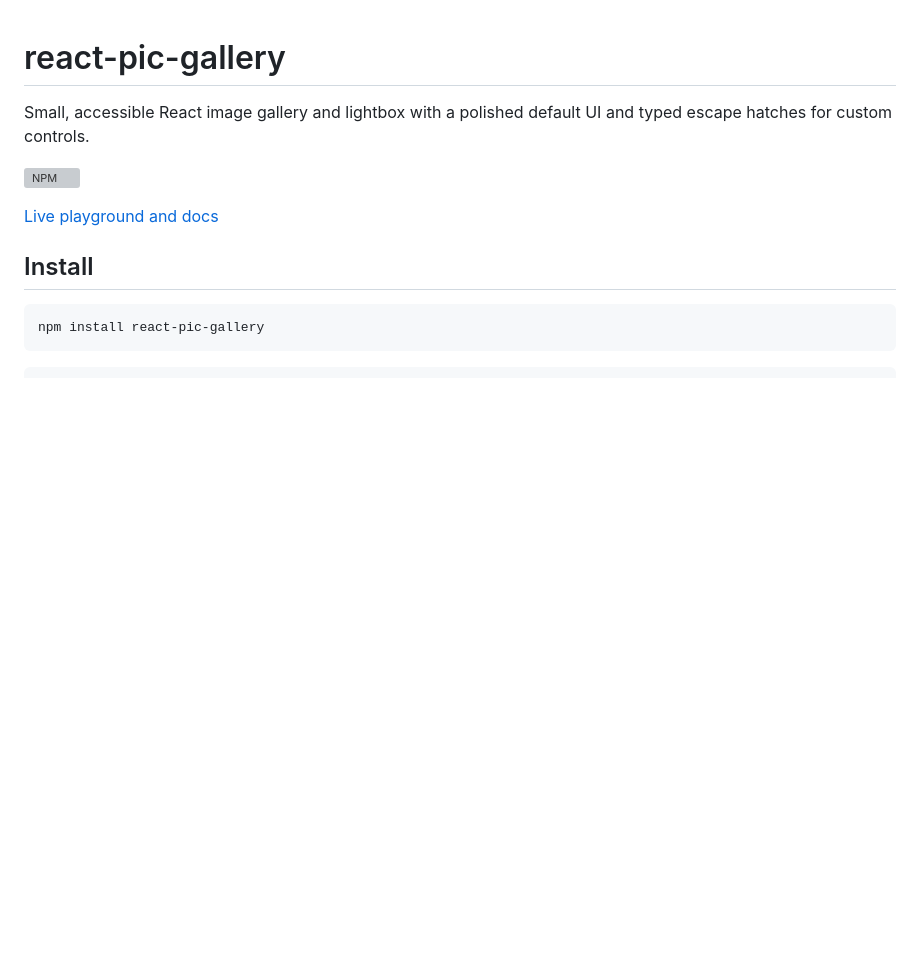
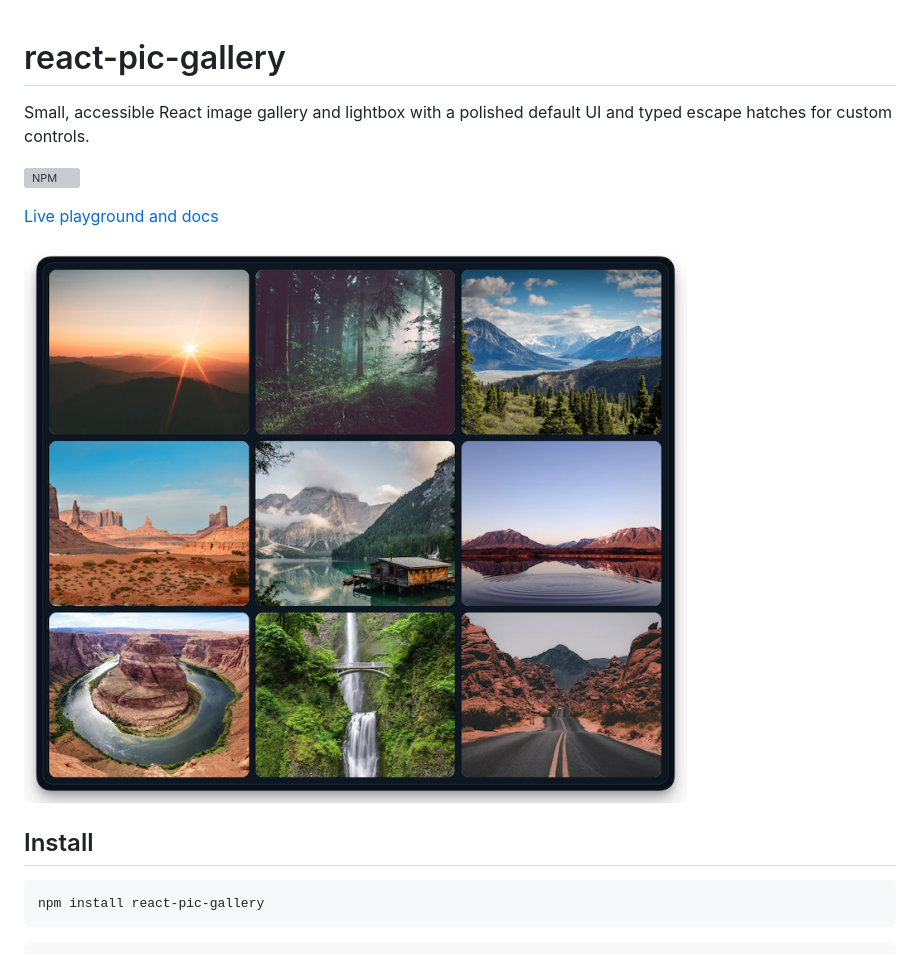
Before and after one commit to marcelrsoub/react-pic-gallery, a Markdown page: README.md, the part around the change. Drawn GitHub-style; pictures changed too: screenshot.png (added); blank space fills up the shorter version; grey boxes are pictures that could not be loaded.

Commit message:
docs: add gallery screenshot to README

```diff
--- a/README.md
+++ b/README.md
@@ -5,6 +5,8 @@ Small, accessible React image gallery and lightbox with a polished default UI an
 [![NPM](https://img.shields.io/npm/v/react-pic-gallery.svg)](https://www.npmjs.com/package/react-pic-gallery)
 
 [Live playground and docs](https://marcelrsoub.github.io/react-pic-gallery/)
+
+![react-pic-gallery displaying a three-column gallery of landscape photos](screenshot.png)
 
 ## Install
 
```
Also changed, not shown: 1 other file.
